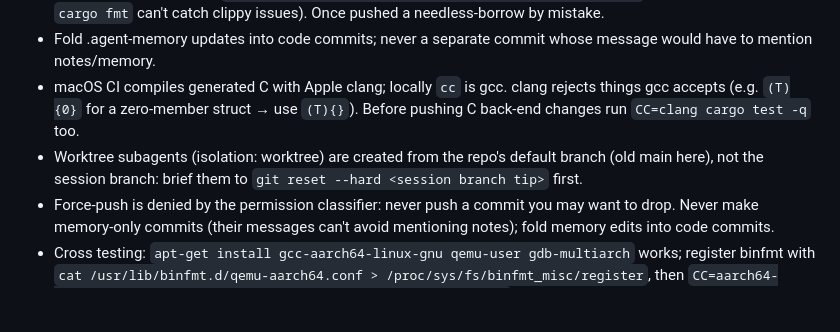
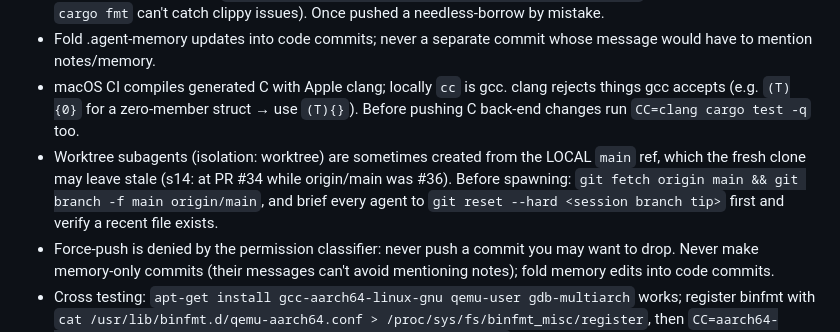
Before and after one commit to chroma04/gamma-lang, a Markdown page: .agent-memory/gotchas/environment.md, the part around the change. Drawn GitHub-style; blank space fills up the shorter version.

Commit message:
Update the project state
Co-Authored-By: Claude Opus 5.5 <noreply@anthropic.com>
Claude-Session: https://claude.ai/code/session_01GPLwwREhQYtKfimi2jncHy

```diff
--- a/.agent-memory/gotchas/environment.md
+++ b/.agent-memory/gotchas/environment.md
@@ -10,7 +10,10 @@
 - macOS CI compiles generated C with Apple clang; locally `cc` is gcc. clang rejects things gcc
   accepts (e.g. `(T){0}` for a zero-member struct → use `(T){}`). Before pushing C back-end
   changes run `CC=clang cargo test -q` too.
-- Worktree subagents (isolation: worktree) are created from the repo's default branch (old main here), not the session branch: brief them to `git reset --hard <session branch tip>` first.
+- Worktree subagents (isolation: worktree) are sometimes created from the LOCAL `main` ref, which
+  the fresh clone may leave stale (s14: at PR #34 while origin/main was #36). Before spawning:
+  `git fetch origin main && git branch -f main origin/main`, and brief every agent to
+  `git reset --hard <session branch tip>` first and verify a recent file exists.
 - Force-push is denied by the permission classifier: never push a commit you may want to drop.
   Never make memory-only commits (their messages can't avoid mentioning notes); fold memory
   edits into code commits.
```
